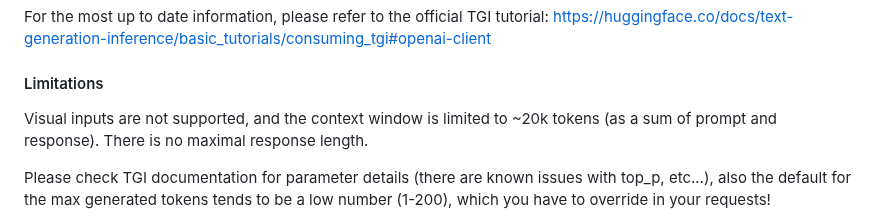
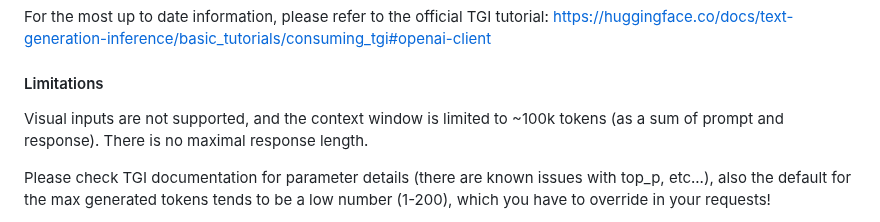
Before and after one commit to elte-nlp/elte-nlp-course, a Markdown page: practice_examples/LLM_inference_endpoint.md, the part around the change. Rendered like a GitHub page.

Commit message:
Update LLM_inference_endpoint.md
Context length update

```diff
--- a/practice_examples/LLM_inference_endpoint.md
+++ b/practice_examples/LLM_inference_endpoint.md
@@ -52,7 +52,7 @@ For the most up to date information, please refer to the official TGI tutorial:
 
 #### Limitations
 
-Visual inputs are not supported, and the context window is limited to ~20k tokens (as a sum of prompt and response). There is no maximal response length.
+Visual inputs are not supported, and the context window is limited to ~100k tokens (as a sum of prompt and response). There is no maximal response length.
 
 Please check TGI documentation for parameter details (there are known issues with top_p, etc...), also the default for the max generated tokens tends to be a low number (1-200), which you have to override in your requests!
 
```
